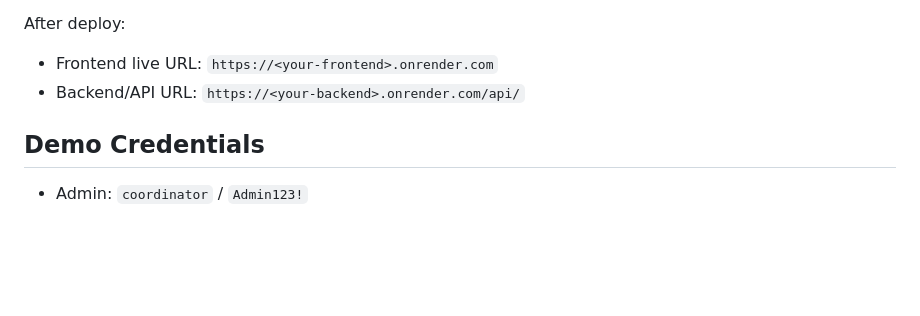
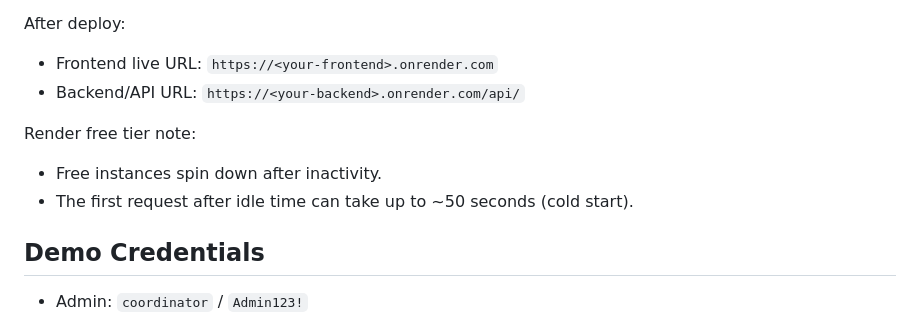
Before and after one commit to Wicked254/SmartSeason-field-monitoring, a Markdown page: README.md, the part around the change. Drawn GitHub-style; blank space fills up the shorter version.

Commit message:
docs: note Render free-tier cold start behavior

```diff
--- a/README.md
+++ b/README.md
@@ -103,6 +103,10 @@ After deploy:
 - Frontend live URL: `https://<your-frontend>.onrender.com`
 - Backend/API URL: `https://<your-backend>.onrender.com/api/`
 
+Render free tier note:
+- Free instances spin down after inactivity.
+- The first request after idle time can take up to ~50 seconds (cold start).
+
 ## Demo Credentials
 - Admin: `coordinator` / `Admin123!`
 - Agent: `agent1` / `Agent123!`
```
